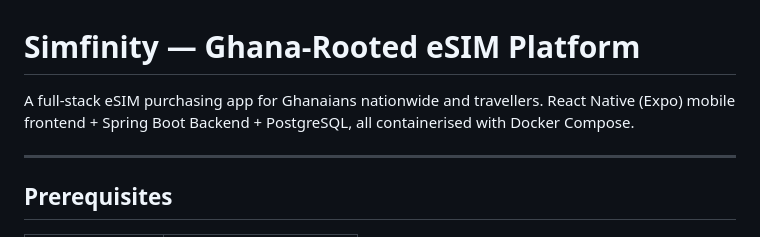
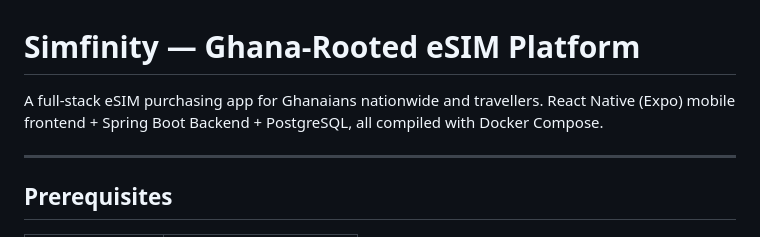
Before and after one commit to kbsencherey1/Simfinity-2.1, a Markdown page: README.md, the part around the change. Drawn GitHub-style.

Commit message:
Made some additions

```diff
--- a/README.md
+++ b/README.md
@@ -1,6 +1,6 @@
 # Simfinity — Ghana-Rooted eSIM Platform
 
-A full-stack eSIM purchasing app for Ghanaians nationwide and travellers. React Native (Expo) mobile frontend + Spring Boot Backend + PostgreSQL, all containerised with Docker Compose.
+A full-stack eSIM purchasing app for Ghanaians nationwide and travellers. React Native (Expo) mobile frontend + Spring Boot Backend + PostgreSQL, all compiled with Docker Compose.
 
 ---
 
```
